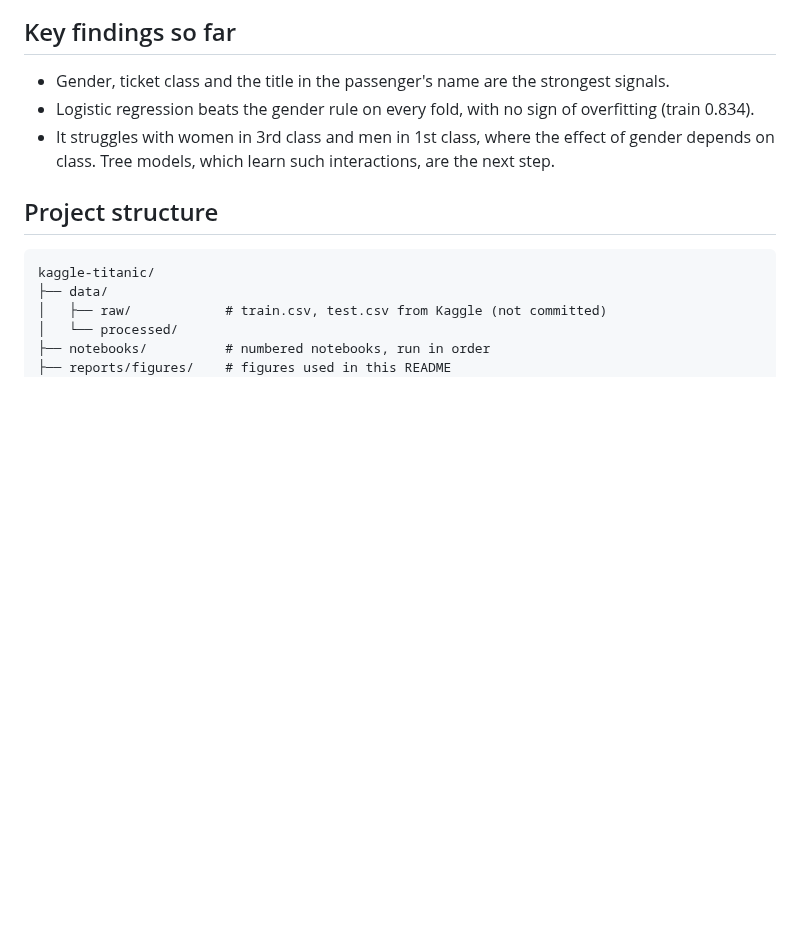
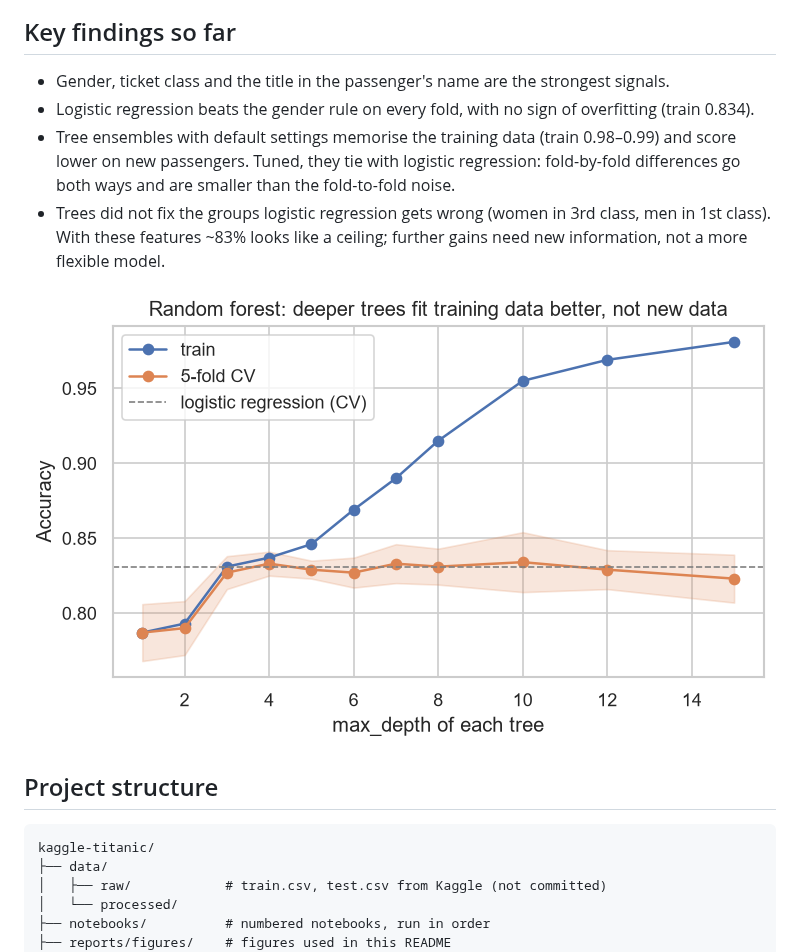
Before and after one commit to BerkeArdaTurk21/kaggle-titanic, a Markdown page: README.md, the part around one of its changes. GitHub-like rendering; pictures changed too: reports/figures/rf_depth_curve.png (added); blank space fills up the shorter version.

```diff
--- a/README.md
+++ b/README.md
@@ -34,8 +39,13 @@ All learned preprocessing (age imputation by title, scaling, one-hot encoding) r
 
 - Gender, ticket class and the title in the passenger's name are the strongest signals.
 - Logistic regression beats the gender rule on every fold, with no sign of overfitting (train 0.834).
-- It struggles with women in 3rd class and men in 1st class, where the effect of gender depends on class.
-  Tree models, which learn such interactions, are the next step.
+- Tree ensembles with default settings memorise the training data (train 0.98–0.99) and score lower on new
+  passengers. Tuned, they tie with logistic regression: fold-by-fold differences go both ways and are smaller
+  than the fold-to-fold noise.
+- Trees did not fix the groups logistic regression gets wrong (women in 3rd class, men in 1st class). With these
+  features ~83% looks like a ceiling; further gains need new information, not a more flexible model.
+
+![Random forest depth curve](reports/figures/rf_depth_curve.png)
 
 ## Project structure
 
```
Also changed, not shown: other parts of README.md (+13 -8 lines), reports/figures/model_comparison.png (added), reports/figures/trees_permutation_importance.png (added), 3 other files.
